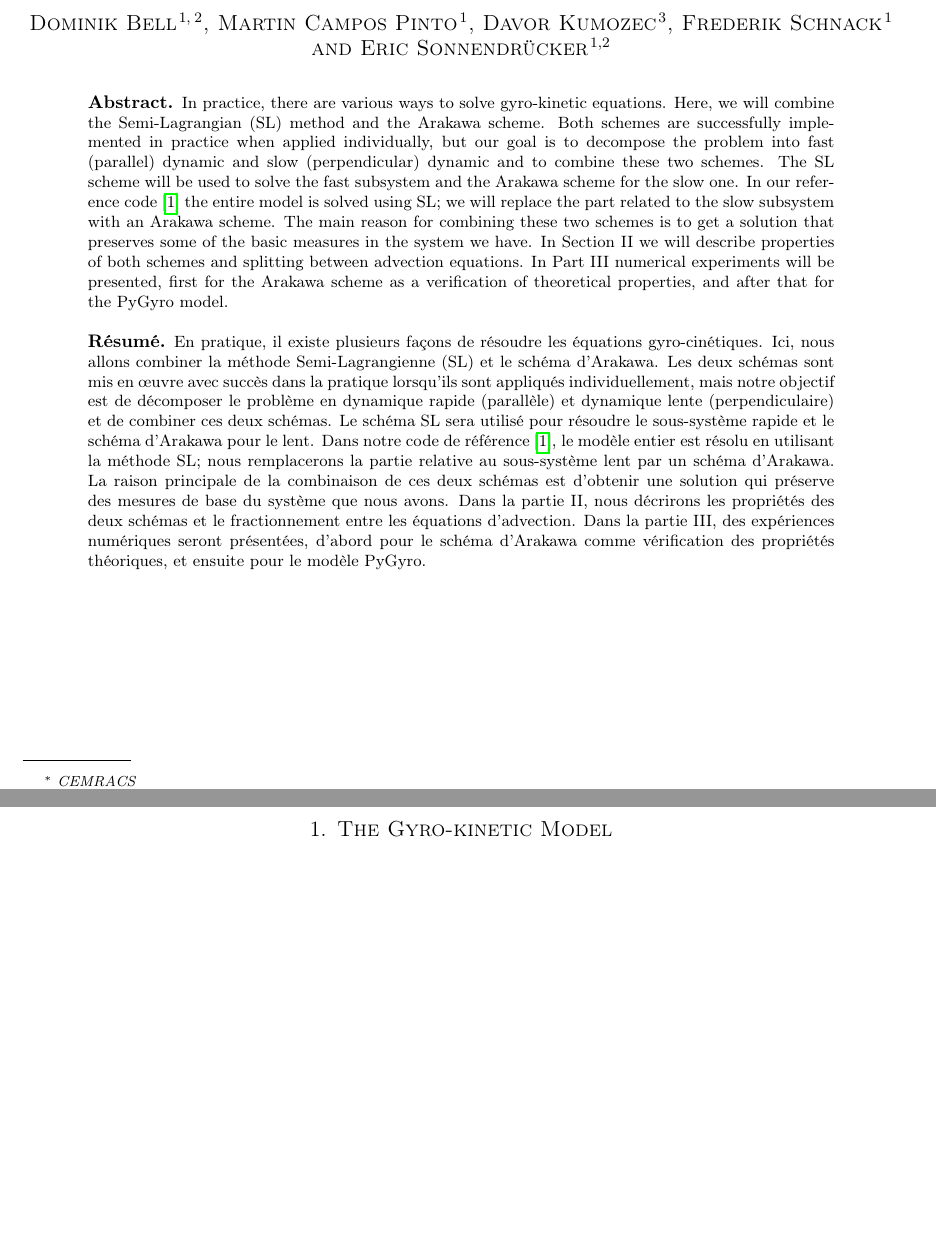
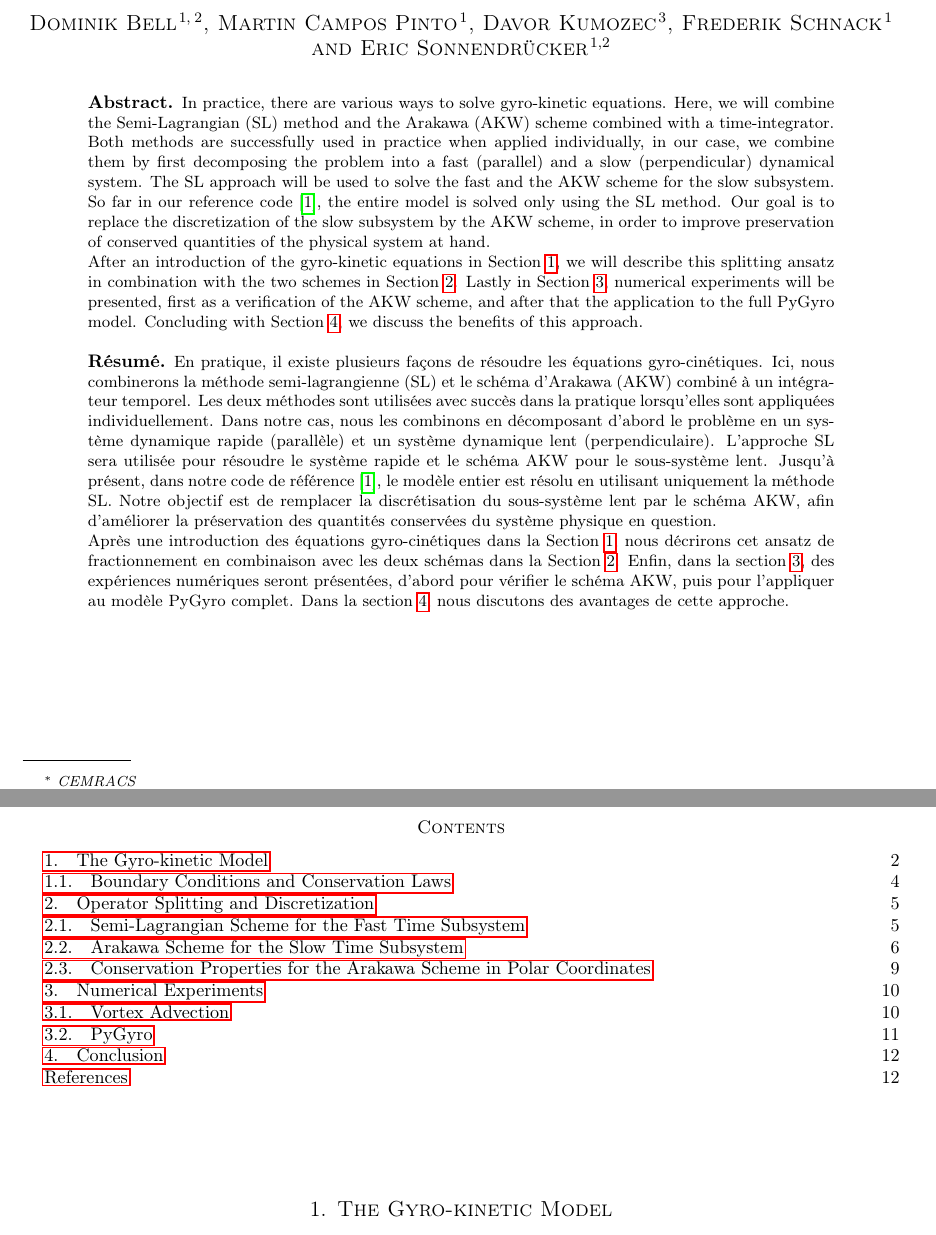
Before and after one commit to dominikbell/cemracs_paper, a LaTeX document (main.tex): two parts of pages 1 and 2 of 20 before the commit and two parts of pages 1 and 2 of 21 after it, joined at a grey line, cut so that both start at the same text, the shorter picture padded with empty space. Compiled offline with pdfLaTeX.

Commit message:
improve abstract

```diff
--- a/main.tex
+++ b/main.tex
@@ -36,26 +36,27 @@
 
 \title{SILAS - Semi-Lagrangian scheme with Arakawa splitting}
 \thanks{CEMRACS}\thanks{Max-Planck}% At most 5 thanks
-%
+
 \author{Dominik Bell}\address{Max-Planck-Institut für Plasmaphysik, Garching, Germany; \email{dominik.bell@ipp.mpg.de\ \&\ frederik.schnack@ipp.mpg.de\ \&\ martin.campos-pinto@ipp.mpg.de\ \&\ sonnen@ipp.mpg.de}}\secondaddress{Technische Universität München, Zentrum Mathematik, Garching, Germany}
 \author{Martin Campos Pinto}\sameaddress{1}
 \author{Davor Kumozec}\address{Faculty of Sciences, University of Novi Sad, Serbia; \email{davor.kumozec@dmi.uns.ac.rs}}
 \author{Frederik Schnack}\sameaddress{1}
 \author{Eric Sonnendrücker}\sameaddress{1,2}
 
+
 \begin{abstract}
-In practice, there are various ways to solve gyro-kinetic equations. Here, we will combine the Semi-Lagrangian (SL) method and the Arakawa scheme. Both schemes are successfully implemented in practice when applied individually, but our goal is to decompose the problem into fast (parallel) dynamic and slow (perpendicular) dynamic and to combine these two schemes. The SL scheme will be used to solve the fast subsystem and the Arakawa scheme for the slow one. In our reference code \cite{pygyro_code} the entire model is solved using SL; we will replace the part related to the slow subsystem with an Arakawa scheme. The main reason for combining these two schemes is to get a solution that preserves some of the basic measures in the system we have. In Section II we will describe properties of both schemes and splitting between advection equations. In Part III numerical experiments will be presented, first for the Arakawa scheme as a verification of theoretical properties, and after that for the PyGyro model.
+In practice, there are various ways to solve gyro-kinetic equations. Here, we will combine the Semi-Lagrangian (SL) method and the Arakawa (AKW) scheme combined with a time-integrator. Both methods are successfully used in practice when applied individually, in our case, we combine them by first decomposing the problem into a fast (parallel) and a slow (perpendicular) dynamical system. The SL approach will be used to solve the fast and the AKW scheme for the slow subsystem. So far in our reference code \cite{pygyro_code}, the entire model is solved only using the SL method. Our goal is to replace the discretization of the slow subsystem by the AKW scheme, in order to improve preservation of conserved quantities of the physical system at hand. \\
+After an introduction of the gyro-kinetic equations in Section \ref{sec:introduction}, we will describe this splitting ansatz in combination with the two schemes in Section \ref{sec:splitting_discretization}. Lastly in Section \ref{sec:num_exp}, numerical experiments will be presented, first as a verification of the AKW scheme, and after that the application to the full PyGyro model. Concluding with Section \ref{sec:conclusion}, we discuss the benefits of this approach.
 \end{abstract}
 
-\begin{resume}
-	En pratique, il existe plusieurs façons de résoudre les équations gyro-cinétiques. Ici, nous allons combiner la méthode Semi-Lagrangienne (SL) et le schéma d'Arakawa. Les deux schémas sont mis en œuvre avec succès dans la pratique lorsqu'ils sont appliqués individuellement, mais notre objectif est de décomposer le problème en dynamique rapide (parallèle) et dynamique lente (perpendiculaire) et de combiner ces deux schémas. Le schéma SL sera utilisé pour résoudre le sous-système rapide et le schéma d'Arakawa pour le lent. Dans notre code de référence \cite{pygyro_code}, le modèle entier est résolu en utilisant la méthode SL; nous remplacerons la partie relative au sous-système lent par un schéma d'Arakawa. La raison principale de la combinaison de ces deux schémas est d'obtenir une solution qui préserve des mesures de base du système que nous avons. Dans la partie II, nous décrirons les propriétés des deux schémas et le fractionnement entre les équations d'advection. Dans la partie III, des expériences numériques seront présentées, d'abord pour le schéma d'Arakawa comme vérification des propriétés théoriques, et ensuite pour le modèle PyGyro.
+\begin{resume}%TODO: verify french
+	En pratique, il existe plusieurs façons de résoudre les équations gyro-cinétiques. Ici, nous combinerons la méthode semi-lagrangienne (SL) et le schéma d'Arakawa (AKW) combiné à un intégrateur temporel. Les deux méthodes sont utilisées avec succès dans la pratique lorsqu'elles sont appliquées individuellement. Dans notre cas, nous les combinons en décomposant d'abord le problème en un système dynamique rapide (parallèle) et un système dynamique lent (perpendiculaire). L'approche SL sera utilisée pour résoudre le système rapide et le schéma AKW pour le sous-système lent. Jusqu'à présent, dans notre code de référence \cite{pygyro_code}, le modèle entier est résolu en utilisant uniquement la méthode SL. Notre objectif est de remplacer la discrétisation du sous-système lent par le schéma AKW, afin d'améliorer la préservation des quantités conservées du système physique en question. \\
+	Après une introduction des équations gyro-cinétiques dans la Section \ref{sec:introduction}, nous décrirons cet ansatz de fractionnement en combinaison avec les deux schémas dans la Section \ref{sec:splitting_discretization}. Enfin, dans la section \ref{sec:num_exp}, des expériences numériques seront présentées, d'abord pour vérifier le schéma AKW, puis pour l'appliquer au modèle PyGyro complet. Dans la section \ref{sec:conclusion}, nous discutons des avantages de cette approche.
 \end{resume}
 
 \maketitle
-
 \newpage
-
-%\tableofcontents %TODO: can also be removed later
+\tableofcontents %TODO: can also be removed later
 
 \input{sections/introduction.tex}
 
```
Also changed, not shown: sections/conclusion.tex (+2 -1 lines), sections/introduction.tex (+1 -1 lines), sections/numerical_experiments.tex (+1 -1 lines).
